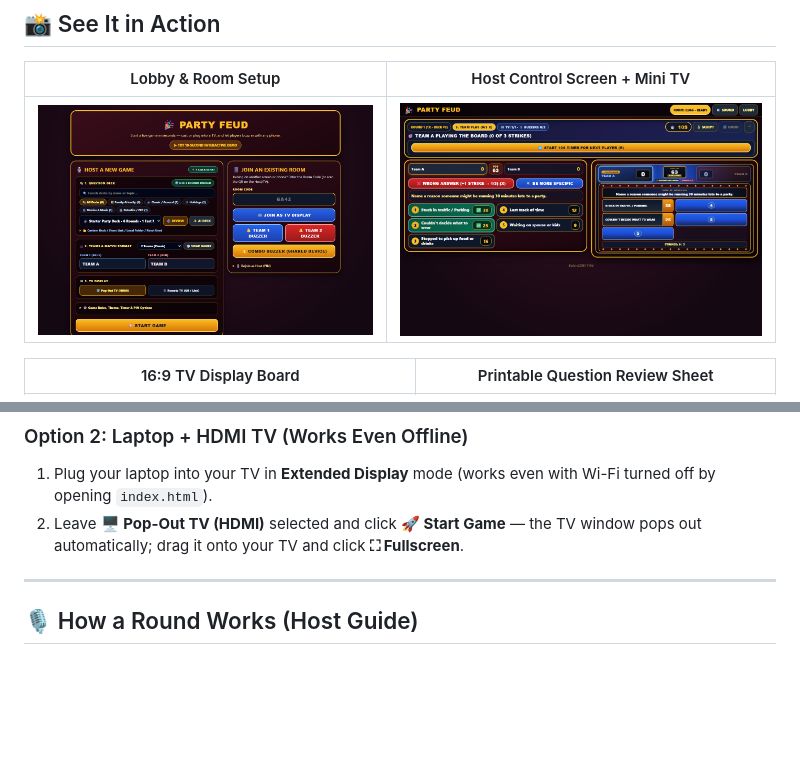
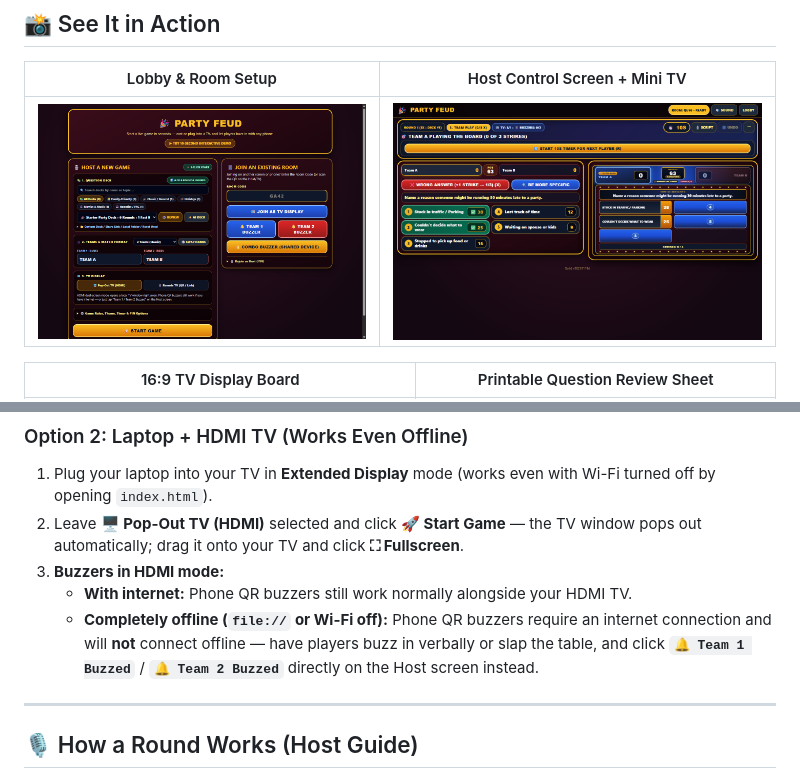
Before and after one commit to BrownGenius/feud, a Markdown page: README.md, 2 parts joined by grey strips. Rendered like a GitHub page; pictures changed too: docs/screenshots/lobby.png; blank space fills up the shorter version.

```diff
--- a/README.md
+++ b/README.md
@@ -95,6 +95,9 @@ Launch straight into any bundled question deck with one click — or open the pr
 ### Option 2: Laptop + HDMI TV (Works Even Offline)
 1. Plug your laptop into your TV in **Extended Display** mode (works even with Wi-Fi turned off by opening `index.html`).
 2. Leave **🖥️ Pop-Out TV (HDMI)** selected and click **🚀 Start Game** — the TV window pops out automatically; drag it onto your TV and click **⛶ Fullscreen**.
+3. **Buzzers in HDMI mode:**
+   * **With internet:** Phone QR buzzers still work normally alongside your HDMI TV.
+   * **Completely offline (`file://` or Wi-Fi off):** Phone QR buzzers require an internet connection and will **not** connect offline — have players buzz in verbally or slap the table, and click **`🔔 Team 1 Buzzed`** / **`🔔 Team 2 Buzzed`** directly on the Host screen instead.
 
 ---
 
```
Also changed, not shown: 5 other files.
